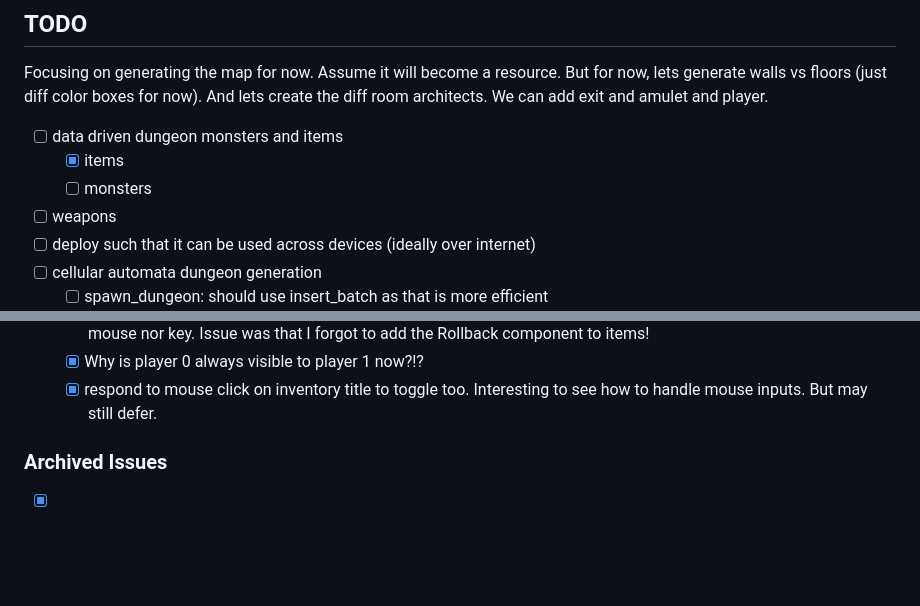
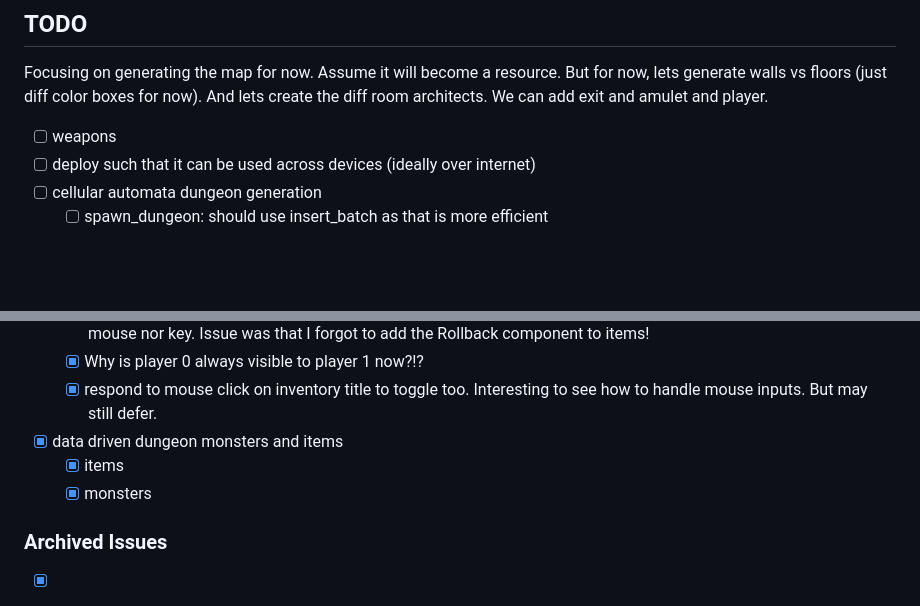
Before and after one commit to JorgeLGonzalez/dungeon_crawl_p2p, a Markdown page: README.md, 2 parts joined by grey strips. Rendered like a GitHub page; blank space fills up the shorter version.

Commit message:
docs(README): update TODO

```diff
--- a/README.md
+++ b/README.md
@@ -27,9 +27,6 @@ Focusing on generating the map for now. Assume it will become a resource.
 But for now, lets generate walls vs floors (just diff color boxes for now).
 And lets create the diff room architects. We can add exit and amulet and player.
 
-- [ ] data driven dungeon monsters and items
-  - [x] items
-  - [ ] monsters
 - [ ] weapons
 - [ ] deploy such that it can be used across devices (ideally over internet)
 - [ ] cellular automata dungeon generation
@@ -217,6 +214,9 @@ flowchart TD
   - [x] updating inventory does not work in sync test. It only keeps one item in inventory and it cannot be selected via mouse nor key. Issue was that I forgot to add the Rollback component to items!
   - [x] Why is player 0 always visible to player 1 now?!?
   - [x] respond to mouse click on inventory title to toggle too. Interesting to see how to handle mouse inputs. But may still defer.
+- [x] data driven dungeon monsters and items
+  - [x] items
+  - [x] monsters
 
 ### Archived Issues
 
```
Also changed, not shown: other parts of README.md (+1 -1 lines), 1 other file.
